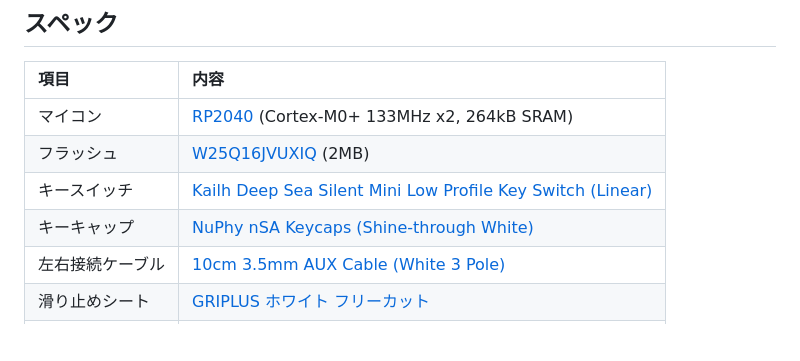
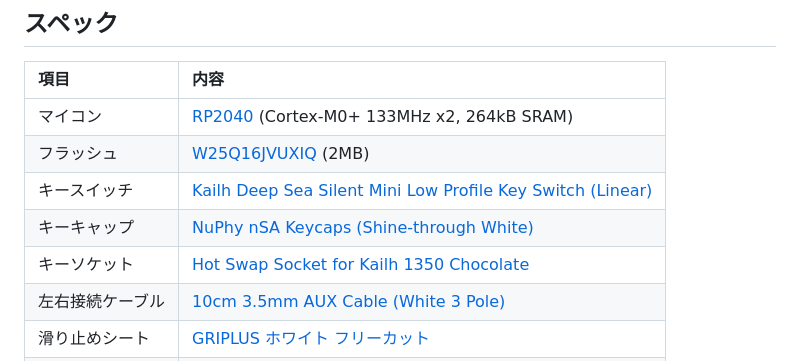
Before and after one commit to kerikun11/kerigokbd, a Markdown page: hardware/kerigokbd_v1/README.md, the part around the change. Rendered like a GitHub page; blank space fills up the shorter version.

```diff
--- a/hardware/kerigokbd_v1/README.md
+++ b/hardware/kerigokbd_v1/README.md
@@ -20,6 +20,7 @@ KERI's Ergonomic Keyboard Version 1
 | フラッシュ       | [W25Q16JVUXIQ](https://www.digikey.jp/ja/products/detail/winbond-electronics/W25Q16JVUXIQ-TR/) (2MB)                |
 | キースイッチ     | [Kailh Deep Sea Silent Mini Low Profile Key Switch (Linear)](https://www.aliexpress.com/item/1005007364820059.html) |
 | キーキャップ     | [NuPhy nSA Keycaps (Shine-through White)](https://www.aliexpress.com/item/1005006384968360.html)                    |
+| キーソケット     | [Hot Swap Socket for Kailh 1350 Chocolate](https://www.aliexpress.com/item/1005006610157756.html)                   |
 | 左右接続ケーブル | [10cm 3.5mm AUX Cable (White 3 Pole)](https://www.aliexpress.com/item/1005002484746676.html)                        |
 | 滑り止めシート   | [GRIPLUS ホワイト フリーカット](http://www.amazon.co.jp/dp/B08XHMGPWW/)                                             |
 | USBケーブル      | [USLION Magnetic USB Type-C ケーブル](https://www.aliexpress.com/item/1005006136597761.html)                        |
```
